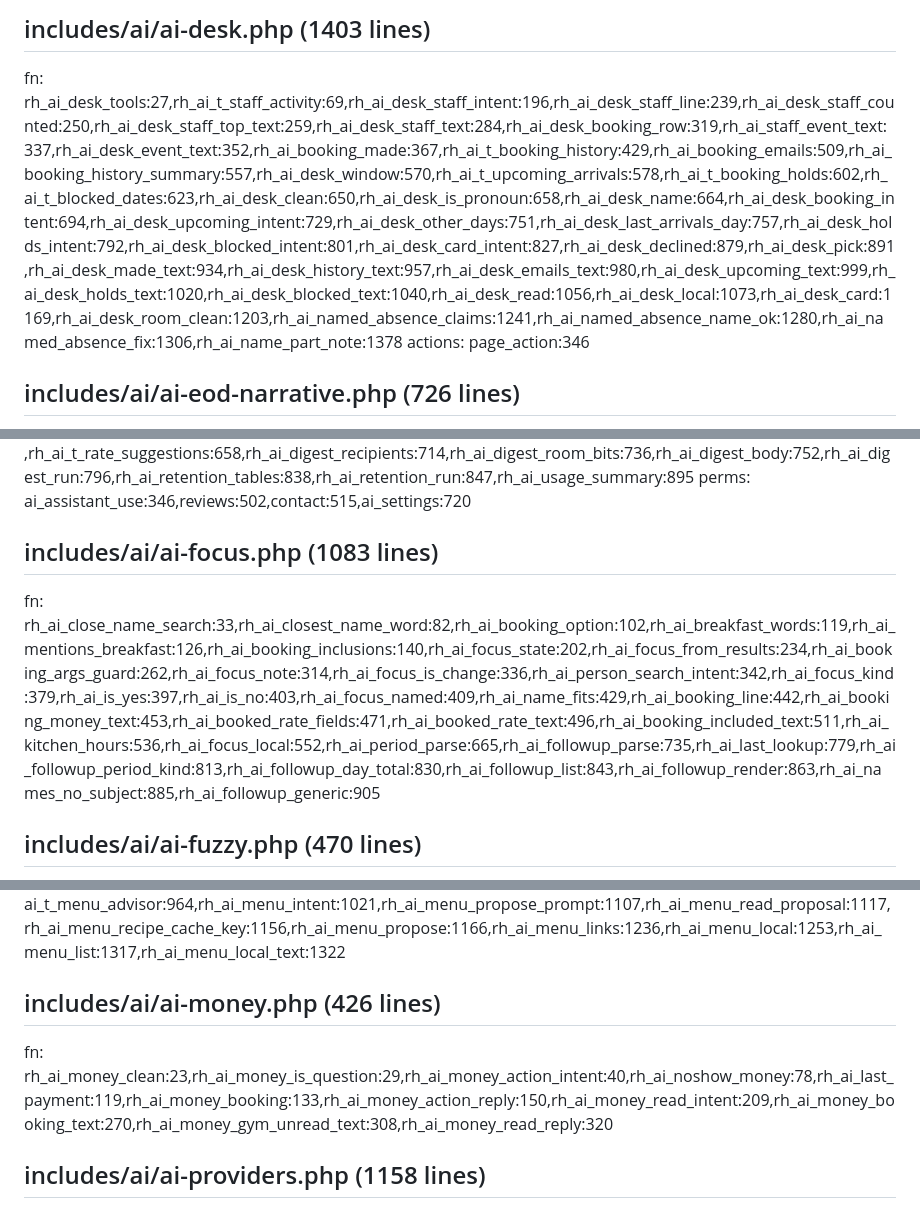
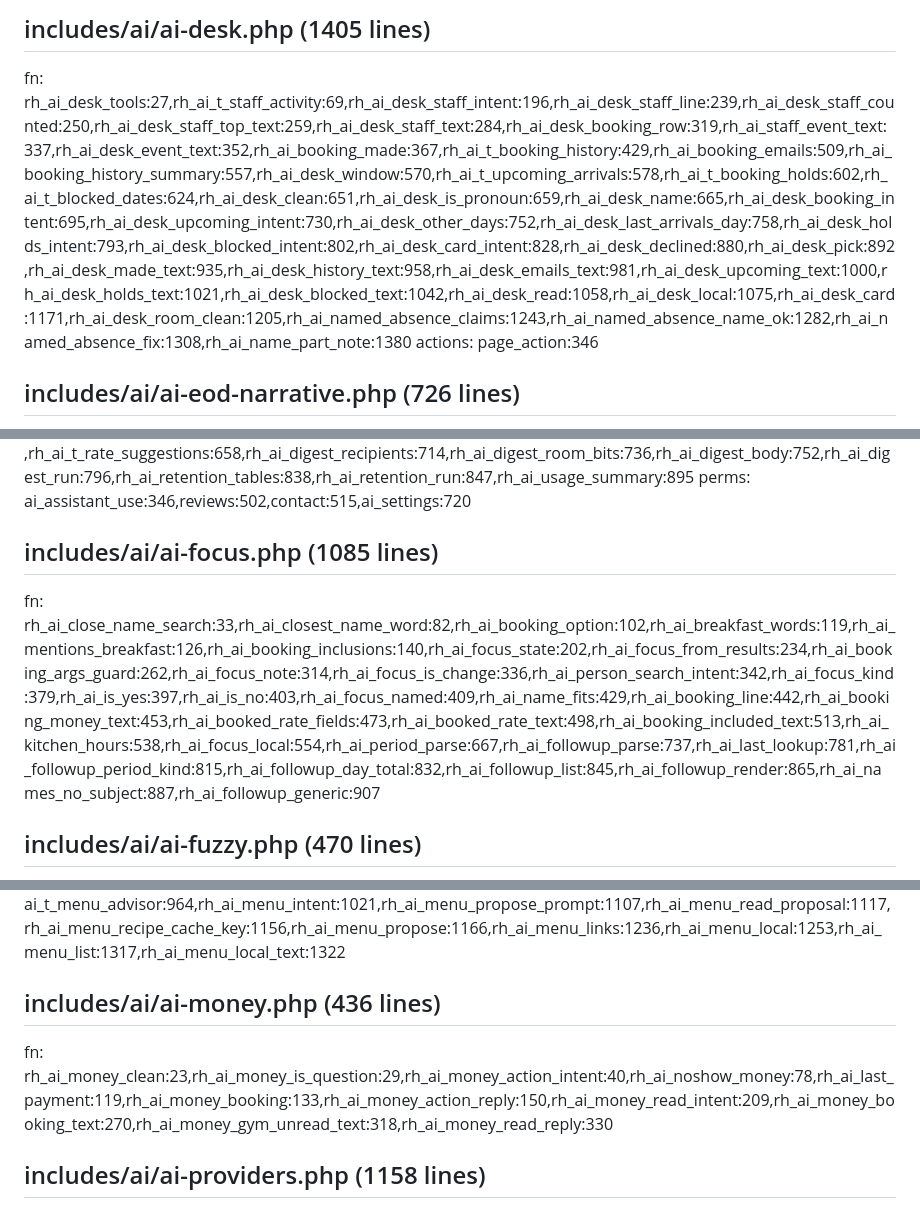
Before and after one commit to papauri/Rosalyns-hotel-2026-Updated, a Markdown page: .claude/CODE_INDEX.md, 3 parts joined by grey strips. Drawn GitHub-style.

```diff
--- a/.claude/CODE_INDEX.md
+++ b/.claude/CODE_INDEX.md
@@ -681,6 +681,6 @@ actions: ran:3296
 
-## includes/ai/ai-desk.php (1403 lines)
-fn: rh_ai_desk_tools:27,rh_ai_t_staff_activity:69,rh_ai_desk_staff_intent:196,rh_ai_desk_staff_line:239,rh_ai_desk_staff_counted:250,rh_ai_desk_staff_top_text:259,rh_ai_desk_staff_text:284,rh_ai_desk_booking_row:319,rh_ai_staff_event_text:337,rh_ai_desk_event_text:352,rh_ai_booking_made:367,rh_ai_t_booking_history:429,rh_ai_booking_emails:509,rh_ai_booking_history_summary:557,rh_ai_desk_window:570,rh_ai_t_upcoming_arrivals:578,rh_ai_t_booking_holds:602,rh_ai_t_blocked_dates:623,rh_ai_desk_clean:650,rh_ai_desk_is_pronoun:658,rh_ai_desk_name:664,rh_ai_desk_booking_intent:694,rh_ai_desk_upcoming_intent:729,rh_ai_desk_other_days:751,rh_ai_desk_last_arrivals_day:757,rh_ai_desk_holds_intent:792,rh_ai_desk_blocked_intent:801,rh_ai_desk_card_intent:827,rh_ai_desk_declined:879,rh_ai_desk_pick:891,rh_ai_desk_made_text:934,rh_ai_desk_history_text:957,rh_ai_desk_emails_text:980,rh_ai_desk_upcoming_text:999,rh_ai_desk_holds_text:1020,rh_ai_desk_blocked_text:1040,rh_ai_desk_read:1056,rh_ai_desk_local:1073,rh_ai_desk_card:1169,rh_ai_desk_room_clean:1203,rh_ai_named_absence_claims:1241,rh_ai_named_absence_name_ok:1280,rh_ai_named_absence_fix:1306,rh_ai_name_part_note:1378
+## includes/ai/ai-desk.php (1405 lines)
+fn: rh_ai_desk_tools:27,rh_ai_t_staff_activity:69,rh_ai_desk_staff_intent:196,rh_ai_desk_staff_line:239,rh_ai_desk_staff_counted:250,rh_ai_desk_staff_top_text:259,rh_ai_desk_staff_text:284,rh_ai_desk_booking_row:319,rh_ai_staff_event_text:337,rh_ai_desk_event_text:352,rh_ai_booking_made:367,rh_ai_t_booking_history:429,rh_ai_booking_emails:509,rh_ai_booking_history_summary:557,rh_ai_desk_window:570,rh_ai_t_upcoming_arrivals:578,rh_ai_t_booking_holds:602,rh_ai_t_blocked_dates:624,rh_ai_desk_clean:651,rh_ai_desk_is_pronoun:659,rh_ai_desk_name:665,rh_ai_desk_booking_intent:695,rh_ai_desk_upcoming_intent:730,rh_ai_desk_other_days:752,rh_ai_desk_last_arrivals_day:758,rh_ai_desk_holds_intent:793,rh_ai_desk_blocked_intent:802,rh_ai_desk_card_intent:828,rh_ai_desk_declined:880,rh_ai_desk_pick:892,rh_ai_desk_made_text:935,rh_ai_desk_history_text:958,rh_ai_desk_emails_text:981,rh_ai_desk_upcoming_text:1000,rh_ai_desk_holds_text:1021,rh_ai_desk_blocked_text:1042,rh_ai_desk_read:1058,rh_ai_desk_local:1075,rh_ai_desk_card:1171,rh_ai_desk_room_clean:1205,rh_ai_named_absence_claims:1243,rh_ai_named_absence_name_ok:1282,rh_ai_named_absence_fix:1308,rh_ai_name_part_note:1380
 actions: page_action:346
 
 ## includes/ai/ai-eod-narrative.php (726 lines)
@@ -693,8 +693,8 @@ fn: rh_ai_eval_seed_cases:22,rh_ai_eval_cases:44,rh_ai_eval_case_add:70,rh_ai_sy
 fn: rh_ai_prefs_raw:38,rh_ai_prefs_raw_merge:50,rh_ai_card_risky:63,rh_ai_password_locked_for:91,rh_ai_password_check:102,rh_ai_session_usable:147,rh_ai_idle_minutes:152,rh_ai_idle_locked:162,rh_ai_idle_unlock:187,rh_ai_audit_key:199,rh_ai_audit_row_hash:205,rh_ai_audit_link:214,rh_ai_audit_seal:220,rh_ai_audit_verify:257,rh_ai_audit_report:319,rh_ai_alert_ids:337,rh_ai_alerts_refresh:343,rh_ai_alerts_for:381,rh_ai_alert_dismiss:410,rh_ai_extra_tools:422,rh_ai_t_hotel_report:466,rh_ai_t_reply_queue:498,rh_ai_t_review_insights:531,rh_ai_t_upsell_finder:587,rh_ai_t_lost_demand:638,rh_ai_t_rate_suggestions:658,rh_ai_digest_recipients:714,rh_ai_digest_room_bits:736,rh_ai_digest_body:752,rh_ai_digest_run:796,rh_ai_retention_tables:838,rh_ai_retention_run:847,rh_ai_usage_summary:895
 perms: ai_assistant_use:346,reviews:502,contact:515,ai_settings:720
 
-## includes/ai/ai-focus.php (1083 lines)
-fn: rh_ai_close_name_search:33,rh_ai_closest_name_word:82,rh_ai_booking_option:102,rh_ai_breakfast_words:119,rh_ai_mentions_breakfast:126,rh_ai_booking_inclusions:140,rh_ai_focus_state:202,rh_ai_focus_from_results:234,rh_ai_booking_args_guard:262,rh_ai_focus_note:314,rh_ai_focus_is_change:336,rh_ai_person_search_intent:342,rh_ai_focus_kind:379,rh_ai_is_yes:397,rh_ai_is_no:403,rh_ai_focus_named:409,rh_ai_name_fits:429,rh_ai_booking_line:442,rh_ai_booking_money_text:453,rh_ai_booked_rate_fields:471,rh_ai_booked_rate_text:496,rh_ai_booking_included_text:511,rh_ai_kitchen_hours:536,rh_ai_focus_local:552,rh_ai_period_parse:665,rh_ai_followup_parse:735,rh_ai_last_lookup:779,rh_ai_followup_period_kind:813,rh_ai_followup_day_total:830,rh_ai_followup_list:843,rh_ai_followup_render:863,rh_ai_names_no_subject:885,rh_ai_followup_generic:905
+## includes/ai/ai-focus.php (1085 lines)
+fn: rh_ai_close_name_search:33,rh_ai_closest_name_word:82,rh_ai_booking_option:102,rh_ai_breakfast_words:119,rh_ai_mentions_breakfast:126,rh_ai_booking_inclusions:140,rh_ai_focus_state:202,rh_ai_focus_from_results:234,rh_ai_booking_args_guard:262,rh_ai_focus_note:314,rh_ai_focus_is_change:336,rh_ai_person_search_intent:342,rh_ai_focus_kind:379,rh_ai_is_yes:397,rh_ai_is_no:403,rh_ai_focus_named:409,rh_ai_name_fits:429,rh_ai_booking_line:442,rh_ai_booking_money_text:453,rh_ai_booked_rate_fields:473,rh_ai_booked_rate_text:498,rh_ai_booking_included_text:513,rh_ai_kitchen_hours:538,rh_ai_focus_local:554,rh_ai_period_parse:667,rh_ai_followup_parse:737,rh_ai_last_lookup:781,rh_ai_followup_period_kind:815,rh_ai_followup_day_total:832,rh_ai_followup_list:845,rh_ai_followup_render:865,rh_ai_names_no_subject:887,rh_ai_followup_generic:907
 
 ## includes/ai/ai-fuzzy.php (470 lines)
 fn: rh_ai_edit_distance:23,rh_ai_name_titles:52,rh_ai_name_words:58,rh_ai_word_closeness:75,rh_ai_name_closeness:99,rh_ai_fuzzy_score:117,rh_ai_fuzzy_pick:132,rh_ai_fuzzy_from_table:163,rh_ai_fuzzy_labels:171,rh_ai_did_you_mean:192,rh_ai_fuzzy_note:207,rh_ai_intent_vocab:228,rh_ai_real_words:300,rh_ai_real_words_from:318,rh_ai_text_is_write:337,rh_ai_is_swap:349,rh_ai_typo_candidate:365,rh_ai_typo_fix:406,rh_ai_typo_note:460
@@ -718,8 +718,8 @@ fn: rh_ai_memory_tables:48,rh_ai_memory_ready:54,rh_ai_learning_on:79,rh_ai_feat
 ## includes/ai/ai-menu.php (1487 lines)
 fn: rh_ai_menu_tools:28,rh_ai_gate_menu_advisor:50,rh_ai_menu_pct:58,rh_ai_menu_target_pct:64,rh_ai_menu_band:70,rh_ai_menu_qty:82,rh_ai_menu_round_price:90,rh_ai_menu_price:110,rh_ai_menu_descriptors:133,rh_ai_menu_singular:140,rh_ai_menu_words:158,rh_ai_menu_unit:171,rh_ai_menu_unit_factor:189,rh_ai_menu_parse_recipe:211,rh_ai_menu_stock_rows:257,rh_ai_menu_match_ingredient:269,rh_ai_menu_items:367,rh_ai_menu_kind_of:387,rh_ai_menu_is_resale:394,rh_ai_menu_item_line:404,rh_ai_menu_find_item:419,rh_ai_menu_users_of:459,rh_ai_menu_movement:486,rh_ai_menu_expiring:536,rh_ai_menu_pack:576,rh_ai_menu_analyse:592,rh_ai_menu_advice:793,rh_ai_menu_item_report:843,rh_ai_menu_view_under_priced:870,rh_ai_menu_view_no_recipe:916,rh_ai_menu_view_use_up:924,rh_ai_t_menu_advisor:964,rh_ai_menu_intent:1021,rh_ai_menu_propose_prompt:1107,rh_ai_menu_read_proposal:1117,rh_ai_menu_recipe_cache_key:1156,rh_ai_menu_propose:1166,rh_ai_menu_links:1236,rh_ai_menu_local:1253,rh_ai_menu_list:1317,rh_ai_menu_local_text:1322
 
-## includes/ai/ai-money.php (426 lines)
-fn: rh_ai_money_clean:23,rh_ai_money_is_question:29,rh_ai_money_action_intent:40,rh_ai_noshow_money:78,rh_ai_last_payment:119,rh_ai_money_booking:133,rh_ai_money_action_reply:150,rh_ai_money_read_intent:209,rh_ai_money_booking_text:270,rh_ai_money_gym_unread_text:308,rh_ai_money_read_reply:320
+## includes/ai/ai-money.php (436 lines)
+fn: rh_ai_money_clean:23,rh_ai_money_is_question:29,rh_ai_money_action_intent:40,rh_ai_noshow_money:78,rh_ai_last_payment:119,rh_ai_money_booking:133,rh_ai_money_action_reply:150,rh_ai_money_read_intent:209,rh_ai_money_booking_text:270,rh_ai_money_gym_unread_text:318,rh_ai_money_read_reply:330
 
 ## includes/ai/ai-providers.php (1158 lines)
 fn: rh_ai_provider_list:28,rh_ai_is_provider:39,rh_ai_cloud_on:48,rh_ai_no_spend_blocks:61,rh_ai_cloud_off_message:66,rh_ai_set_transport:81,rh_ai_http:90,rh_ai_curl_opts:121,rh_ai_scrub:148,rh_ai_provider_request:162,rh_ai_http_problem:180,rh_ai_is_chat_model:208,rh_ai_normalise_models:218,rh_ai_list_models:284,rh_ai_ping:342,rh_ai_adapter:393,rh_ai_fake_name:405,rh_ai_fake_state_file:418,rh_ai_fake_transport:430,rh_ai_fake_reset:459,rh_ai_fake_body:465,rh_ai_obj:522,rh_ai_tool_schema_obj:531,rh_ai_gemini_schema:542,rh_ai_build_request:573,rh_ai_parse_response:804,rh_ai_chat:908,rh_ai_chat_resilient:977,rh_ai_chat_multi:1004,rh_ai_gemini_thinking:1066,rh_ai_estimate_tokens:1093,rh_ai_cost_usd:1105,rh_ai_cache_saving_note:1123,rh_ai_cache_saving_since:1146
```
Also changed, not shown: other parts of .claude/CODE_INDEX.md (+27 -27 lines), .claude/TASKS.md (+1 -1 lines).
